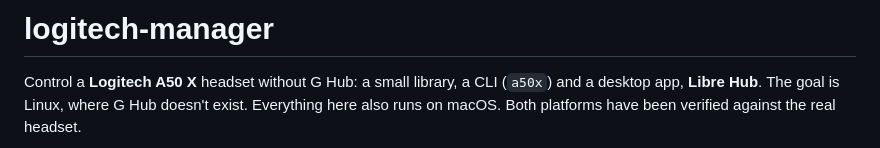
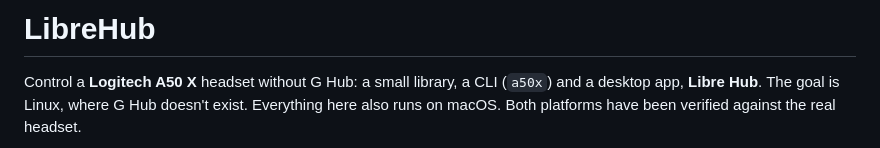
Before and after one commit to CharlExMachina/LibreHub, a Markdown page: README.md, the part around the change. Drawn GitHub-style.

Commit message:
Rename project to 'LibreHub' and update README
Renamed project from 'logitech-manager' to 'LibreHub' and updated description.

```diff
--- a/README.md
+++ b/README.md
@@ -1,4 +1,4 @@
-# logitech-manager
+# LibreHub
 
 Control a **Logitech A50 X** headset without G Hub: a small library, a CLI (`a50x`) and a
 desktop app, **Libre Hub**. The goal is Linux, where G Hub doesn't exist. Everything here also runs on
```
